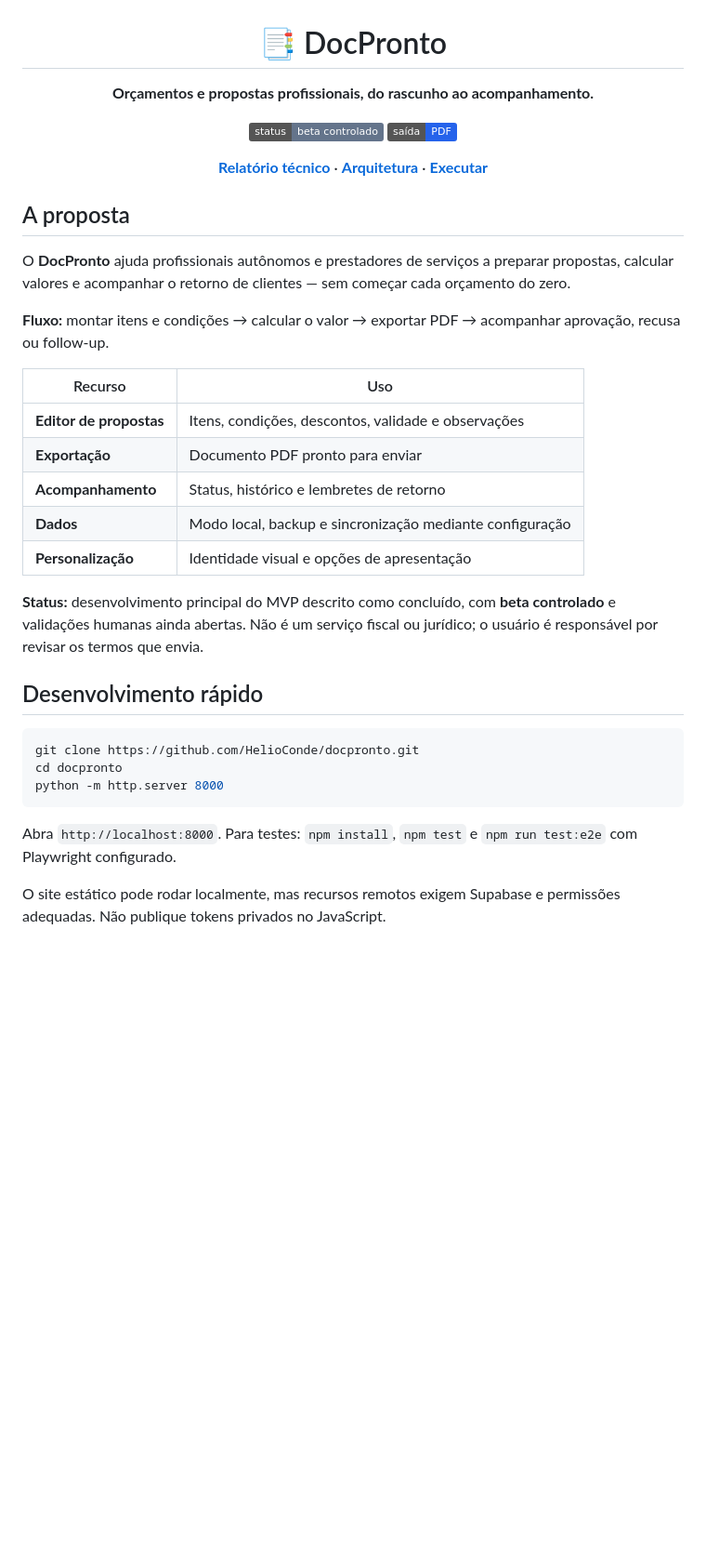
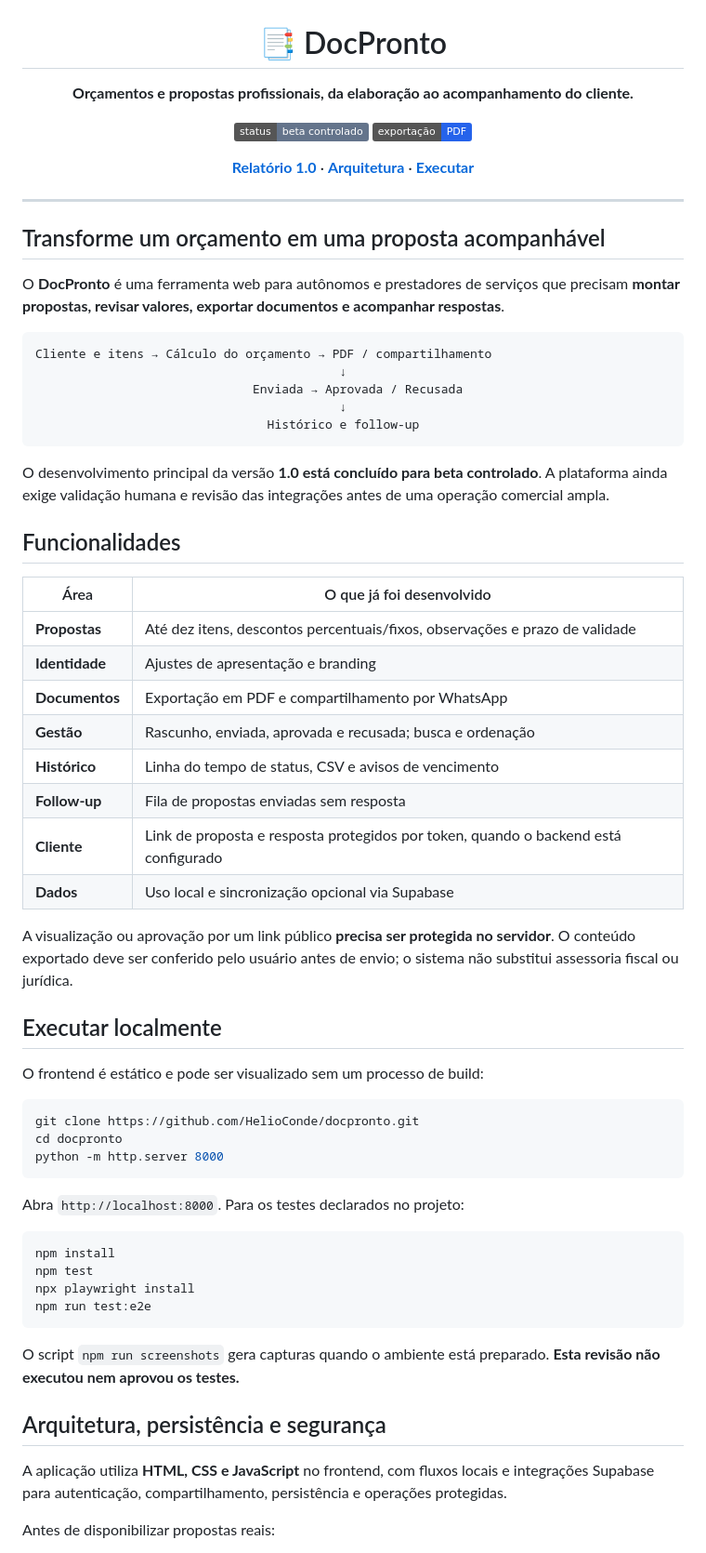
Before and after one commit to HelioConde/docpronto, a Markdown page: README.md, the part around one of its changes. Shown at 93% size. Rendered like a GitHub page; badges without logos; blank space fills up the shorter version.

````diff
--- a/README.md
+++ b/README.md
@@ -1,27 +1,44 @@
 <div align="center">
   <h1>📑 DocPronto</h1>
-  <p><strong>Orçamentos e propostas profissionais, do rascunho ao acompanhamento.</strong></p>
-  <p><img alt="Status" src="https://img.shields.io/badge/status-beta%20controlado-64748b"> <img alt="PDF" src="https://img.shields.io/badge/sa%C3%ADda-PDF-2563eb"></p>
-  <p><a href="RELEASE_V1.md"><strong>Relatório técnico</strong></a> · <a href="FULLSTACK.md"><strong>Arquitetura</strong></a> · <a href="#desenvolvimento-r%C3%A1pido"><strong>Executar</strong></a></p>
+  <p><strong>Orçamentos e propostas profissionais, da elaboração ao acompanhamento do cliente.</strong></p>
+  <p><img alt="Beta controlado" src="https://img.shields.io/badge/status-beta%20controlado-64748b"> <img alt="Exportação PDF" src="https://img.shields.io/badge/exporta%C3%A7%C3%A3o-PDF-2563eb"></p>
+  <p><a href="RELEASE_V1.md"><strong>Relatório 1.0</strong></a> · <a href="FULLSTACK.md"><strong>Arquitetura</strong></a> · <a href="#executar-localmente"><strong>Executar</strong></a></p>
 </div>
 
-## A proposta
+---
 
-O **DocPronto** ajuda profissionais autônomos e prestadores de serviços a preparar propostas, calcular valores e acompanhar o retorno de clientes — sem começar cada orçamento do zero.
+## Transforme um orçamento em uma proposta acompanhável
 
-**Fluxo:** montar itens e condições → calcular o valor → exportar PDF → acompanhar aprovação, recusa ou follow-up.
+O **DocPronto** é uma ferramenta web para autônomos e prestadores de serviços que precisam **montar propostas, revisar valores, exportar documentos e acompanhar respostas**.
 
-| Recurso | Uso |
+```text
+Cliente e itens → Cálculo do orçamento → PDF / compartilhamento
+                                          ↓
+                              Enviada → Aprovada / Recusada
+                                          ↓
+                                Histórico e follow-up
+```
+
+O desenvolvimento principal da versão **1.0 está concluído para beta controlado**. A plataforma ainda exige validação humana e revisão das integrações antes de uma operação comercial ampla.
+
+## Funcionalidades
+
+| Área | O que já foi desenvolvido |
 | --- | --- |
-| **Editor de propostas** | Itens, condições, descontos, validade e observações |
-| **Exportação** | Documento PDF pronto para enviar |
-| **Acompanhamento** | Status, histórico e lembretes de retorno |
-| **Dados** | Modo local, backup e sincronização mediante configuração |
-| **Personalização** | Identidade visual e opções de apresentação |
+| **Propostas** | Até dez itens, descontos percentuais/fixos, observações e prazo de validade |
+| **Identidade** | Ajustes de apresentação e branding |
+| **Documentos** | Exportação em PDF e compartilhamento por WhatsApp |
+| **Gestão** | Rascunho, enviada, aprovada e recusada; busca e ordenação |
+| **Histórico** | Linha do tempo de status, CSV e avisos de vencimento |
+| **Follow-up** | Fila de propostas enviadas sem resposta |
+| **Cliente** | Link de proposta e resposta protegidos por token, quando o backend está configurado |
+| **Dados** | Uso local e sincronização opcional via Supabase |
 
-**Status:** desenvolvimento principal do MVP descrito como concluído, com **beta controlado** e validações humanas ainda abertas. Não é um serviço fiscal ou jurídico; o usuário é responsável por revisar os termos que envia.
+A visualização ou aprovação por um link público **precisa ser protegida no servidor**. O conteúdo exportado deve ser conferido pelo usuário antes de envio; o sistema não substitui assessoria fiscal ou jurídica.
 
-## Desenvolvimento rápido
+## Executar localmente
+
+O frontend é estático e pode ser visualizado sem um processo de build:
 
 ```bash
 git clone https://github.com/HelioConde/docpronto.git
@@ -29,6 +46,20 @@ cd docpronto
 python -m http.server 8000
 ```
 
-Abra `http://localhost:8000`. Para testes: `npm install`, `npm test` e `npm run test:e2e` com Playwright configurado.
+Abra `http://localhost:8000`. Para os testes declarados no projeto:
 
-O site estático pode rodar localmente, mas recursos remotos exigem Supabase e permissões adequadas. Não publique tokens privados no JavaScript.
+```bash
+npm install
+npm test
+npx playwright install
+npm run test:e2e
+```
+
+O script `npm run screenshots` gera capturas quando o ambiente está preparado. **Esta revisão não executou nem aprovou os testes.**
+
+## Arquitetura, persistência e segurança
+
+A aplicação utiliza **HTML, CSS e JavaScript** no frontend, com fluxos locais e integrações Supabase para autenticação, compartilhamento, persistência e operações protegidas.
+
+Antes de disponibilizar propostas reais:
+
````
Also changed, not shown: other parts of README.md (+14 -104 lines).
